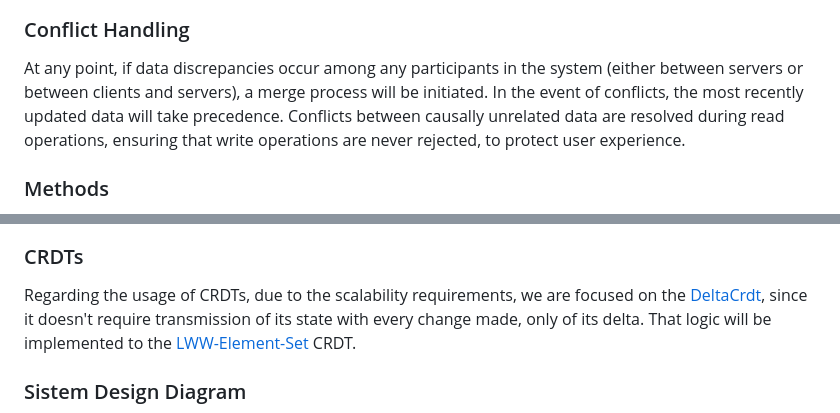
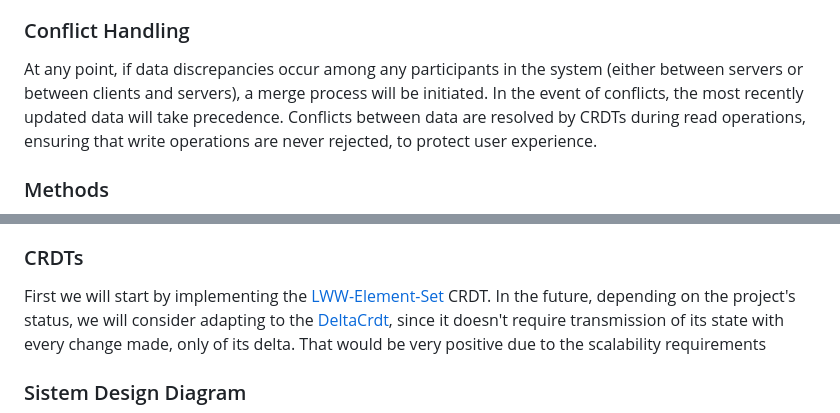
Before and after one commit to Henrique-O-S/SDLE_Project1, a Markdown page: README.md, 2 parts joined by grey strips. Rendered like a GitHub page.

```diff
--- a/README.md
+++ b/README.md
@@ -28,7 +28,7 @@ Clients should also be able to access the same shopping list concurrently and it
 
 ### Conflict Handling
 
-At any point, if data discrepancies occur among any participants in the system (either between servers or between clients and servers), a merge process will be initiated. In the event of conflicts, the most recently updated data will take precedence. Conflicts between causally unrelated data are resolved during read operations, ensuring that write operations are never rejected, to protect user experience.
+At any point, if data discrepancies occur among any participants in the system (either between servers or between clients and servers), a merge process will be initiated. In the event of conflicts, the most recently updated data will take precedence. Conflicts between data are resolved by CRDTs during read operations, ensuring that write operations are never rejected, to protect user experience.
 
 ### Methods
 
@@ -44,7 +44,7 @@ At any point, if data discrepancies occur among any participants in the system (
 
 ### CRDTs
 
-Regarding the usage of CRDTs, due to the scalability requirements, we are focused on the [DeltaCrdt](https://hexdocs.pm/delta_crdt/DeltaCrdt.html), since it doesn't require transmission of its state with every change made, only of its delta. That logic will be implemented to the [LWW-Element-Set](https://shuvoshaha7.medium.com/lww-element-set-9afff3310819) CRDT.
+First we will start by implementing the [LWW-Element-Set](https://shuvoshaha7.medium.com/lww-element-set-9afff3310819) CRDT. In the future, depending on the project's status, we will consider adapting to the [DeltaCrdt](https://hexdocs.pm/delta_crdt/DeltaCrdt.html), since it doesn't require transmission of its state with every change made, only of its delta. That would be very positive due to the scalability requirements
 
 ### Sistem Design Diagram
 
```
